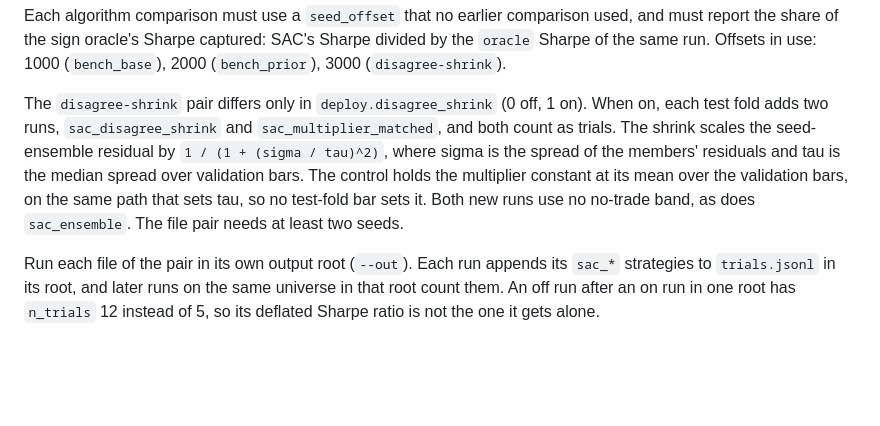
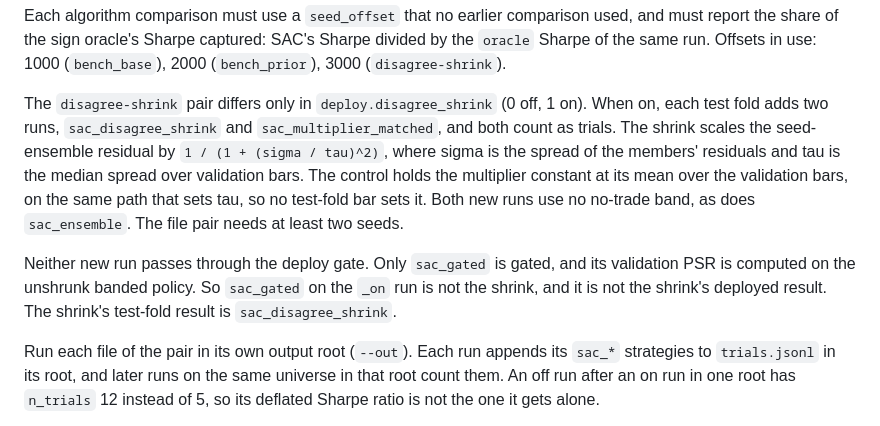
Before and after one commit to landtml/SAC, a Markdown page: configs/README.md, the part around the change. Rendered like a GitHub page; blank space fills up the shorter version.

Commit message:
Document that the shrink runs bypass the deploy gate
Only sac_gated passes through the gate, and its validation PSR is computed on
the unshrunk banded policy. On the shrink-on run, sac_gated is therefore not
the shrunk policy, and it is not reported as the shrink's deployed result.

```diff
--- a/configs/README.md
+++ b/configs/README.md
@@ -241,12 +241,16 @@ the share of the sign oracle's Sharpe captured: SAC's Sharpe divided by the `ora
 same run. Offsets in use: 1000 (`bench_base`), 2000 (`bench_prior`), 3000 (`disagree-shrink`).
 
 The `disagree-shrink` pair differs only in `deploy.disagree_shrink` (0 off, 1 on). When on, each
-test fold adds two runs, `sac_disagree_shrink` and `sac_multiplier_matched`, and both count as trials.
-The shrink scales the seed-ensemble residual by `1 / (1 + (sigma / tau)^2)`, where sigma is the
-spread of the members' residuals and tau is the median spread over validation bars. The control
+test fold adds two runs, `sac_disagree_shrink` and `sac_multiplier_matched`, and both count as
+trials. The shrink scales the seed-ensemble residual by `1 / (1 + (sigma / tau)^2)`, where sigma is
+the spread of the members' residuals and tau is the median spread over validation bars. The control
 holds the multiplier constant at its mean over the validation bars, on the same path that sets tau,
 so no test-fold bar sets it. Both new runs use no no-trade band, as does `sac_ensemble`. The file
 pair needs at least two seeds.
+
+Neither new run passes through the deploy gate. Only `sac_gated` is gated, and its validation PSR
+is computed on the unshrunk banded policy. So `sac_gated` on the `_on` run is not the shrink, and
+it is not the shrink's deployed result. The shrink's test-fold result is `sac_disagree_shrink`.
 
 Run each file of the pair in its own output root (`--out`). Each run appends its `sac_*` strategies
 to `trials.jsonl` in its root, and later runs on the same universe in that root count them. An off
```
